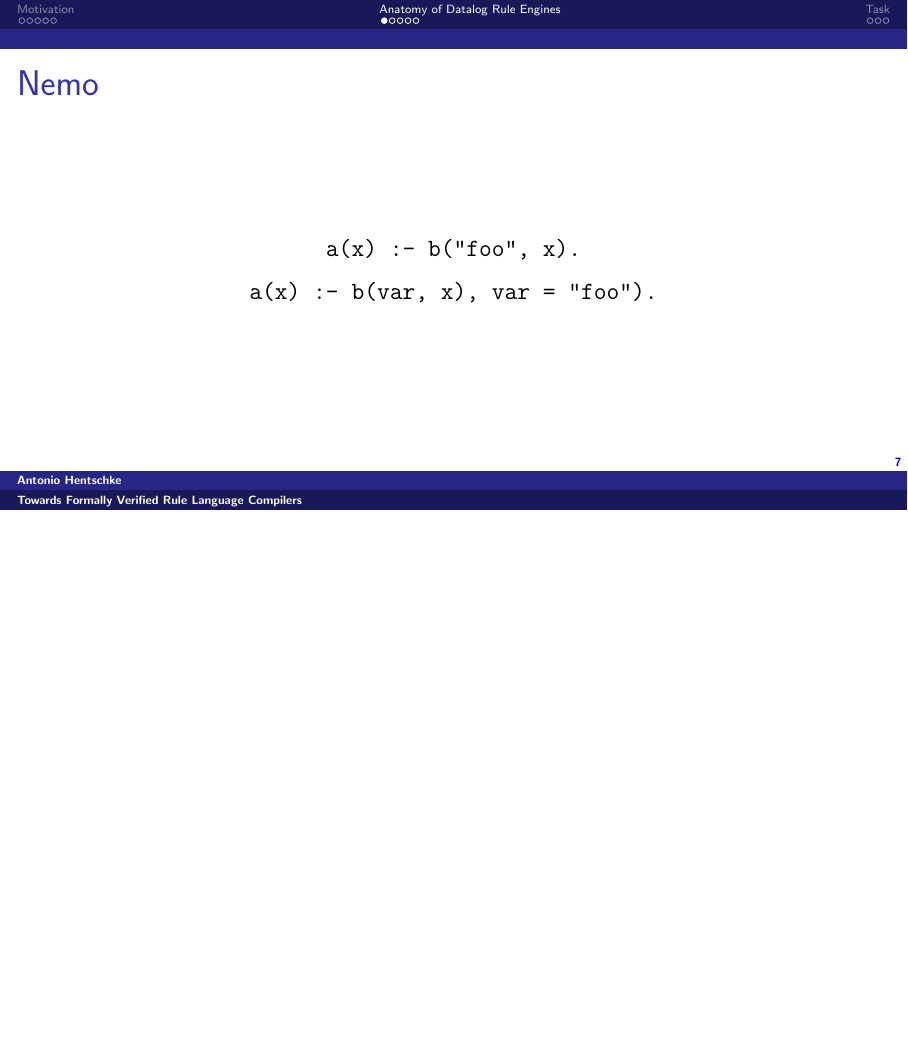
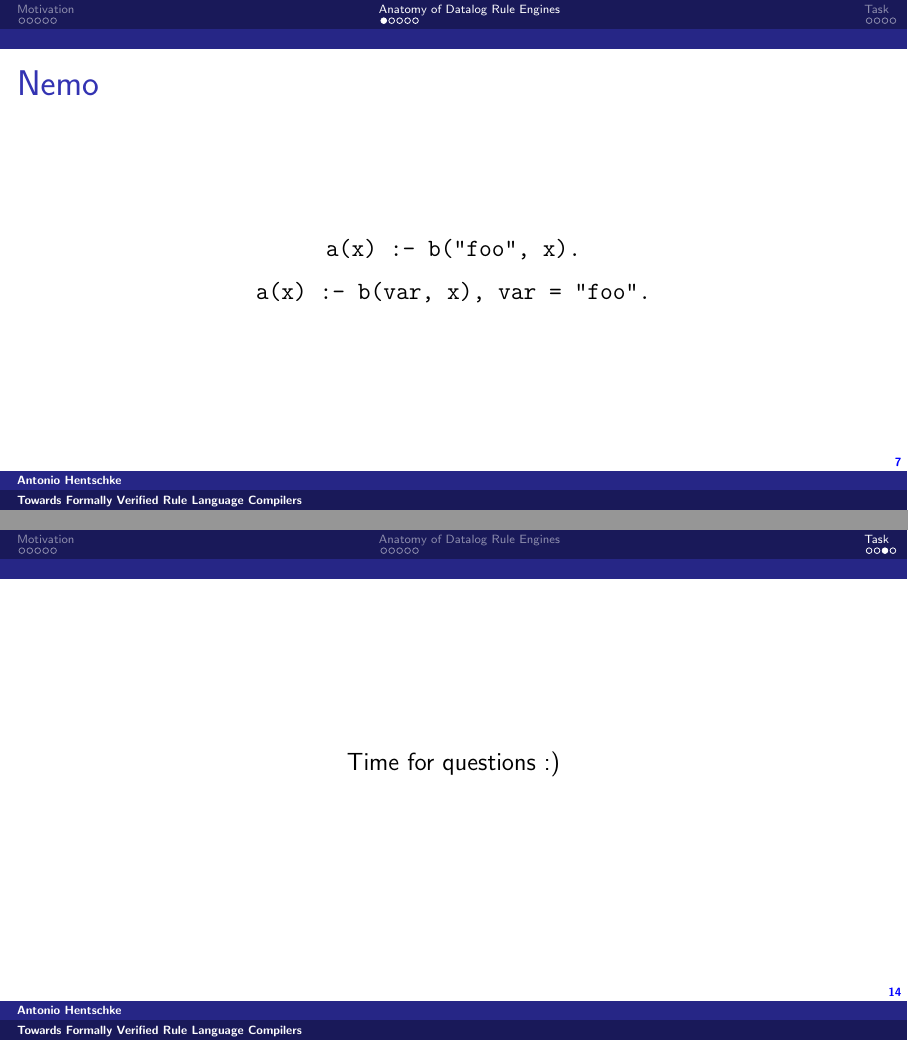
Before and after one commit to JhonaKakadi/compveri, a LaTeX poster (analyse/tex/towards-presentation.tex): page 12 of 19 before the commit and pages 12 and 19 of 20 after it, the two joined at a grey line, the shorter picture padded with empty space. Compiled offline with pdfLaTeX.

Commit message:
some slide improvements

```diff
--- a/analyse/tex/towards-presentation.tex
+++ b/analyse/tex/towards-presentation.tex
@@ -209,6 +209,10 @@
 \end{frame}
 
 \begin{frame}
+	\center{Time for questions :)}
+\end{frame}
+
+\begin{frame}
 	\frametitle{References}
 	\tiny{
 	[0] \textbf{classification of rule reasoning systems} from \textit{Nemo: Your Friendly and Versatile Rule Reasoning Toolkit}, Alex Ivliev and Lukas Gerlach and Simon Meusel and Jakob Steinberg and Markus Krötzsch, \url{https://iccl.inf.tu-dresden.de/w/images/f/fb/KR-2024-CR.pdf}
```
Also changed, not shown: analyse/tex/figures/nemo.png, analyse/tex/figures/vadalog.png, analyse/tex/figures/vlog.png, analyse/tex/towards-presentation.pdf, analyse/tex/towards-presentation.tex (4 more changed lines).
